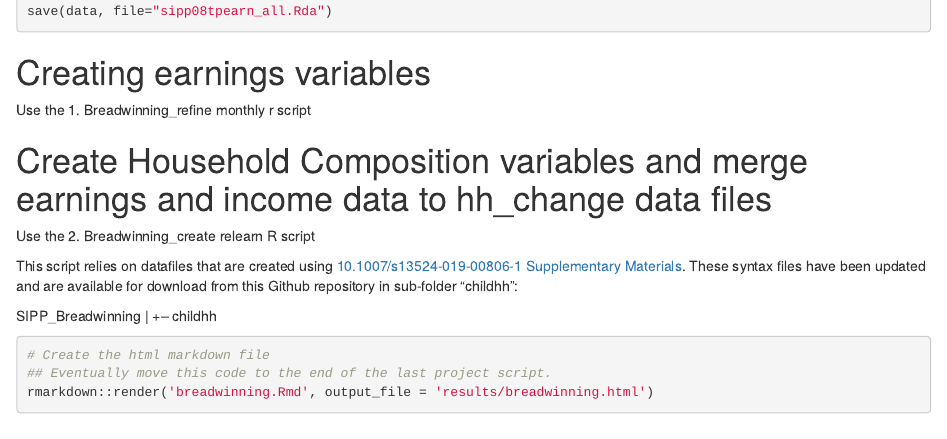
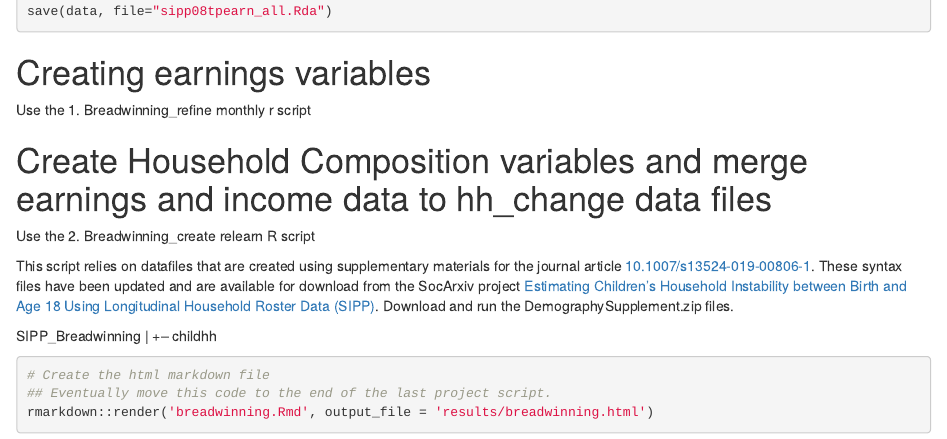
Before and after one commit to jrpepin/SIPP_Breadwinning, an R Markdown document (breadwinning.Rmd): the page in a window 1100 px wide, from 2860 px down. Rendered offline with R 4.5, knitr and Pandoc, with nearby package versions; some code elsewhere in the file could not run offline.

Commit message:
Workflow update

```diff
--- a/breadwinning.Rmd
+++ b/breadwinning.Rmd
@@ -117,7 +117,7 @@ Use the 1. Breadwinning_refine monthly r script
 
 Use the 2. Breadwinning_create relearn R script
 
-This script relies on datafiles that are created using [10.1007/s13524-019-00806-1 Supplementary Materials](https://link.springer.com/article/10.1007/s13524-019-00806-1#SupplementaryMaterial). These syntax files have been updated and are available for download from this Github repository in sub-folder "childhh":
+This script relies on datafiles that are created using supplementary materials for the journal article [10.1007/s13524-019-00806-1](https://link.springer.com/article/10.1007/s13524-019-00806-1#SupplementaryMaterial). These syntax files have been updated and are available for download from the SocArxiv project [Estimating Children's Household Instability between Birth and Age 18 Using Longitudinal Household Roster Data (SIPP)](https://osf.io/zfv58/). Download and run the DemographySupplement.zip files.
 
 SIPP_Breadwinning
  |
```
Also changed, not shown: 0. Breadwinning_data download.R (+1 -1 lines), 1 other file.
